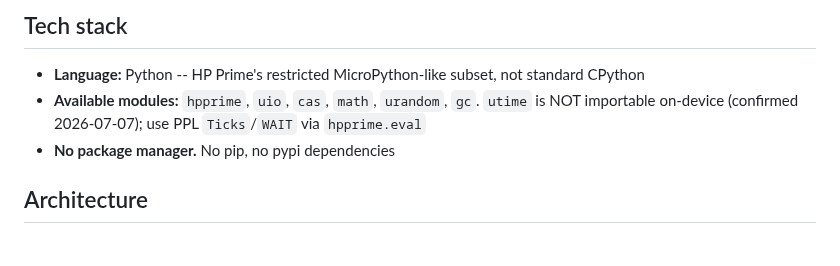
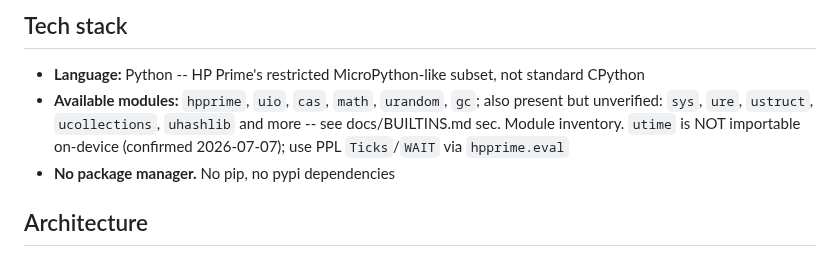
Before and after one commit to ZechyW/primesud, a Markdown page: CLAUDE.md, the part around the change. GitHub-like rendering.

```diff
--- a/CLAUDE.md
+++ b/CLAUDE.md
@@ -9,7 +9,7 @@ Runs in terminal-style text UI on calculator's 320x240 screen via custom text la
 ## Tech stack
 
 - **Language:** Python -- HP Prime's restricted MicroPython-like subset, not standard CPython
-- **Available modules:** `hpprime`, `uio`, `cas`, `math`, `urandom`, `gc`. `utime` is NOT importable on-device (confirmed 2026-07-07); use PPL `Ticks`/`WAIT` via `hpprime.eval`
+- **Available modules:** `hpprime`, `uio`, `cas`, `math`, `urandom`, `gc`; also present but unverified: `sys`, `ure`, `ustruct`, `ucollections`, `uhashlib` and more -- see docs/BUILTINS.md sec. Module inventory. `utime` is NOT importable on-device (confirmed 2026-07-07); use PPL `Ticks`/`WAIT` via `hpprime.eval`
 - **No package manager.** No pip, no pypi dependencies
 
 ## Architecture
```
Also changed, not shown: docs/BUILTINS.md (+43 -0 lines).
